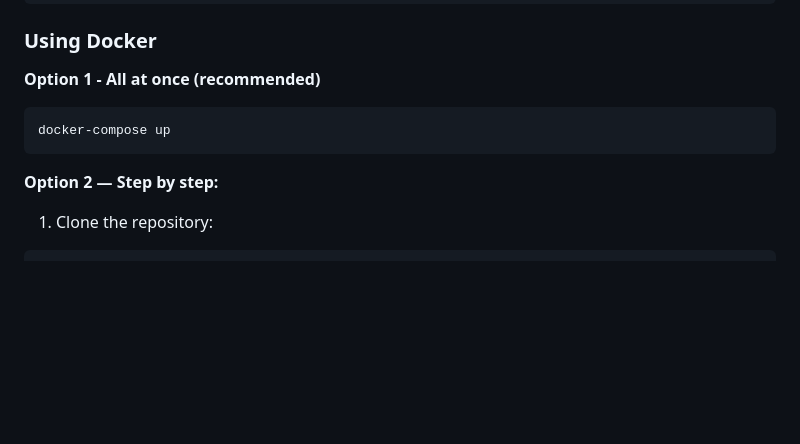
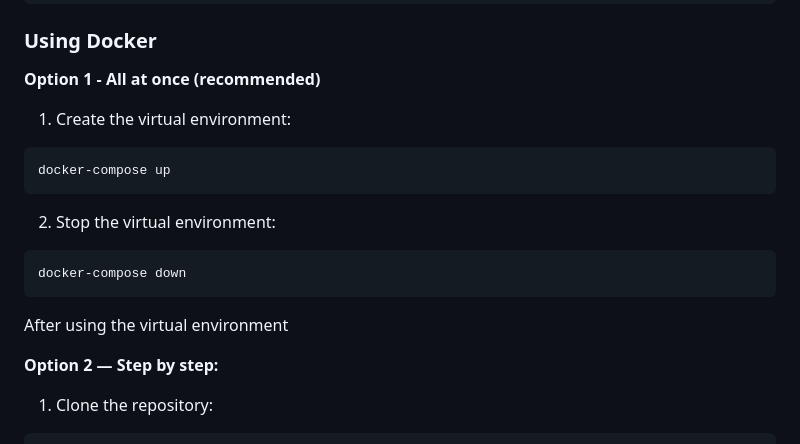
Before and after one commit to UBC-DSCI-310-2025W2/dsci-310-group-01-jet2holiday, a Markdown page: README.md, the part around the change. Rendered like a GitHub page; blank space fills up the shorter version.

Commit message:
Added docker-compose down in README.md instructions

````diff
--- a/README.md
+++ b/README.md
@@ -58,9 +58,19 @@ quarto preview src/report.qmd
 
 **Option 1 - All at once (recommended)**
 
+1. Create the virtual environment:
+
 ```
 docker-compose up
 ```
+
+2. Stop the virtual environment:
+
+```
+docker-compose down
+```
+
+After using the virtual environment
 
 **Option 2 — Step by step:**
 
````
